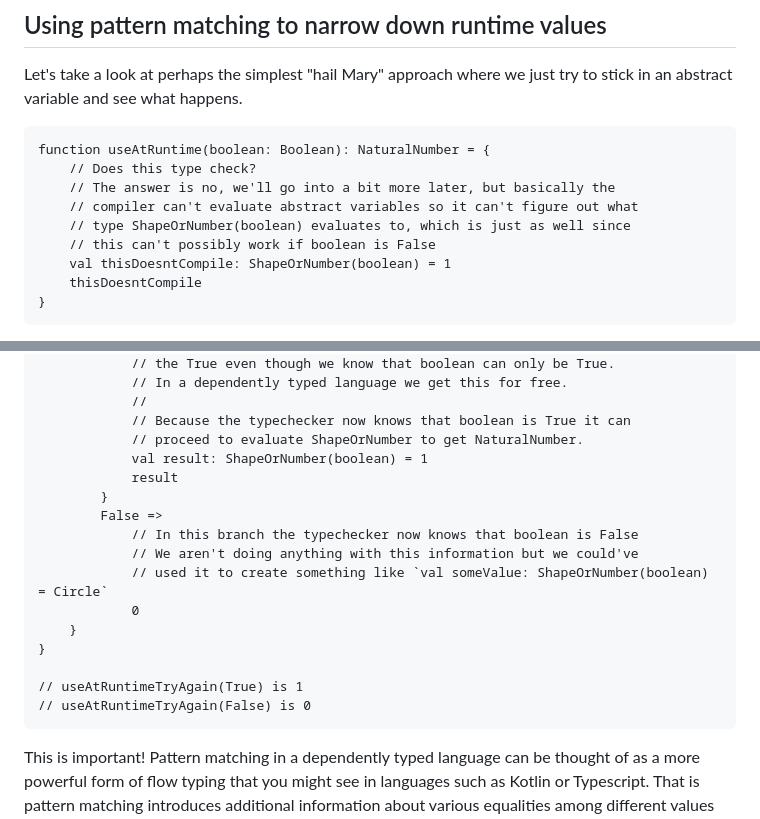
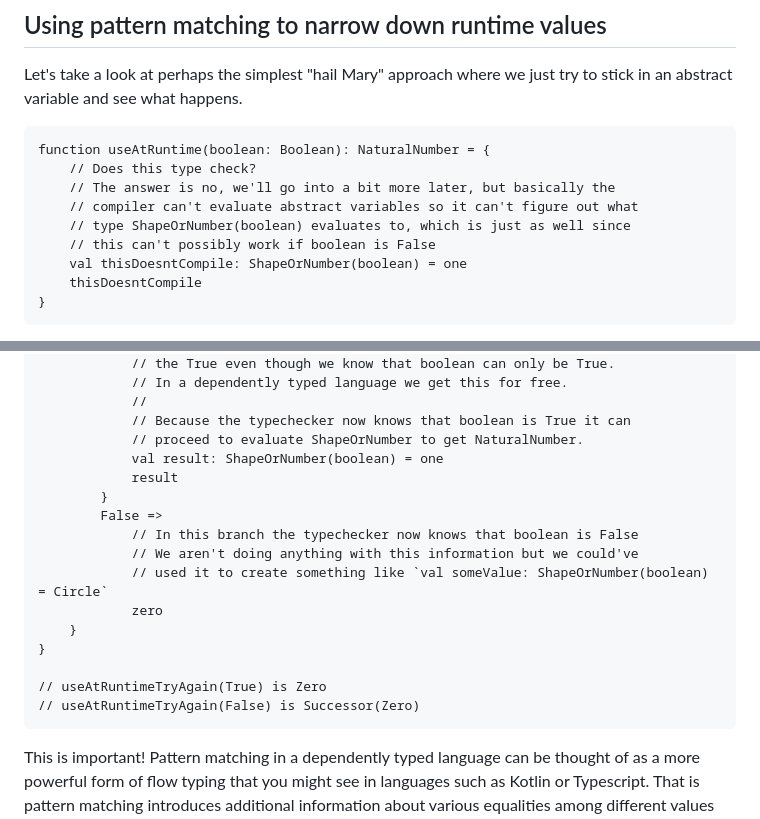
Before and after one commit to changlinli/shuangrimu, a Markdown page: posts/language-agnostic-intro-to-dependent-types.md, 2 parts joined by grey strips. Drawn GitHub-style.

Commit message:
Fix minor typo of 1 and 0
We don't actually define numerals

````diff
--- a/posts/language-agnostic-intro-to-dependent-types.md
+++ b/posts/language-agnostic-intro-to-dependent-types.md
@@ -324,7 +324,7 @@ function useAtRuntime(boolean: Boolean): NaturalNumber = {
     // compiler can't evaluate abstract variables so it can't figure out what
     // type ShapeOrNumber(boolean) evaluates to, which is just as well since
     // this can't possibly work if boolean is False
-    val thisDoesntCompile: ShapeOrNumber(boolean) = 1
+    val thisDoesntCompile: ShapeOrNumber(boolean) = one
     thisDoesntCompile
 }
 ```
@@ -353,19 +353,19 @@ function useAtRuntimeTryAgain(boolean: Boolean): NaturalNumber = {
             //
             // Because the typechecker now knows that boolean is True it can
             // proceed to evaluate ShapeOrNumber to get NaturalNumber.
-            val result: ShapeOrNumber(boolean) = 1
+            val result: ShapeOrNumber(boolean) = one
             result
         }
         False =>
             // In this branch the typechecker now knows that boolean is False
             // We aren't doing anything with this information but we could've
             // used it to create something like `val someValue: ShapeOrNumber(boolean) = Circle`
-            0
+            zero
     }
 }
 
-// useAtRuntimeTryAgain(True) is 1
-// useAtRuntimeTryAgain(False) is 0
+// useAtRuntimeTryAgain(True) is Zero
+// useAtRuntimeTryAgain(False) is Successor(Zero)
 ```
 
 This is important! Pattern matching in a dependently typed language can be
````
